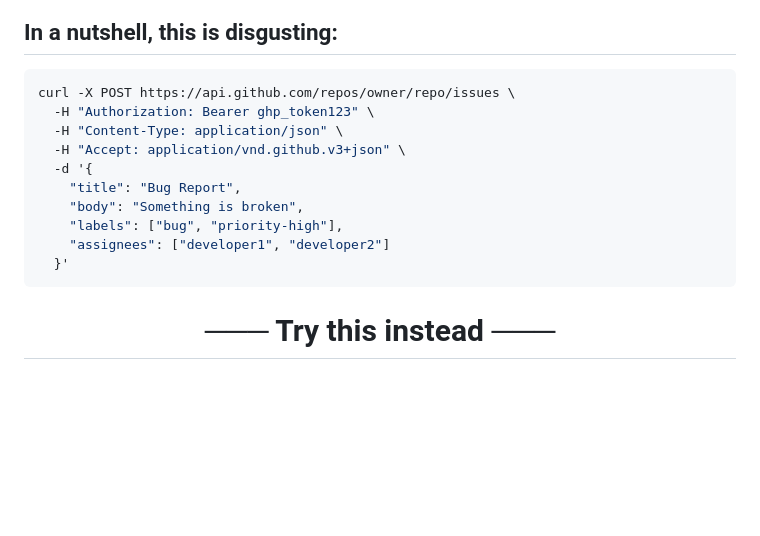
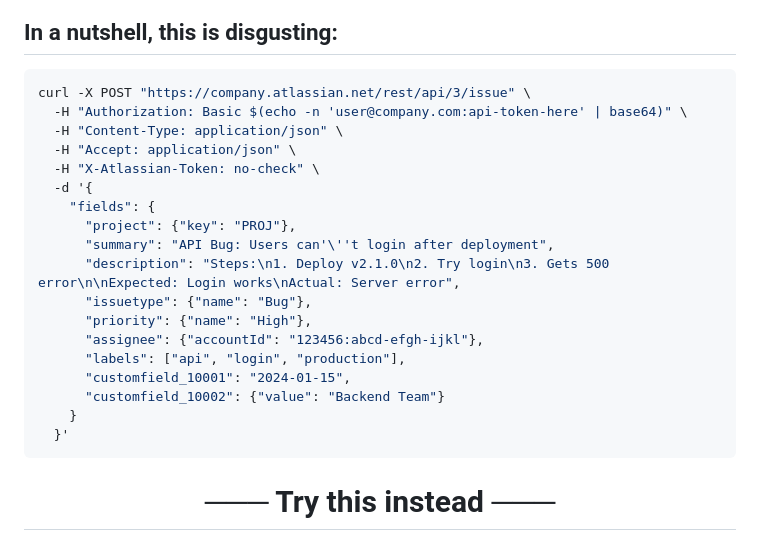
Before and after one commit to DeprecatedLuar/better-curl-saul, a Markdown page: README.md, the part around the change. Rendered like a GitHub page; blank space fills up the shorter version.

````diff
--- a/README.md
+++ b/README.md
@@ -25,15 +25,23 @@
 
 ## **In a nutshell,** this is disgusting:
 ```bash
-curl -X POST https://api.github.com/repos/owner/repo/issues \
-  -H "Authorization: Bearer ghp_token123" \
+curl -X POST "https://company.atlassian.net/rest/api/3/issue" \
+  -H "Authorization: Basic $(echo -n 'user@company.com:api-token-here' | base64)" \
   -H "Content-Type: application/json" \
-  -H "Accept: application/vnd.github.v3+json" \
+  -H "Accept: application/json" \
+  -H "X-Atlassian-Token: no-check" \
   -d '{
-    "title": "Bug Report",
-    "body": "Something is broken",
-    "labels": ["bug", "priority-high"],
-    "assignees": ["developer1", "developer2"]
+    "fields": {
+      "project": {"key": "PROJ"},
+      "summary": "API Bug: Users can'\''t login after deployment",
+      "description": "Steps:\n1. Deploy v2.1.0\n2. Try login\n3. Gets 500 error\n\nExpected: Login works\nActual: Server error",
+      "issuetype": {"name": "Bug"},
+      "priority": {"name": "High"},
+      "assignee": {"accountId": "123456:abcd-efgh-ijkl"},
+      "labels": ["api", "login", "production"],
+      "customfield_10001": "2024-01-15",
+      "customfield_10002": {"value": "Backend Team"}
+    }
   }'
 ```
 
````
